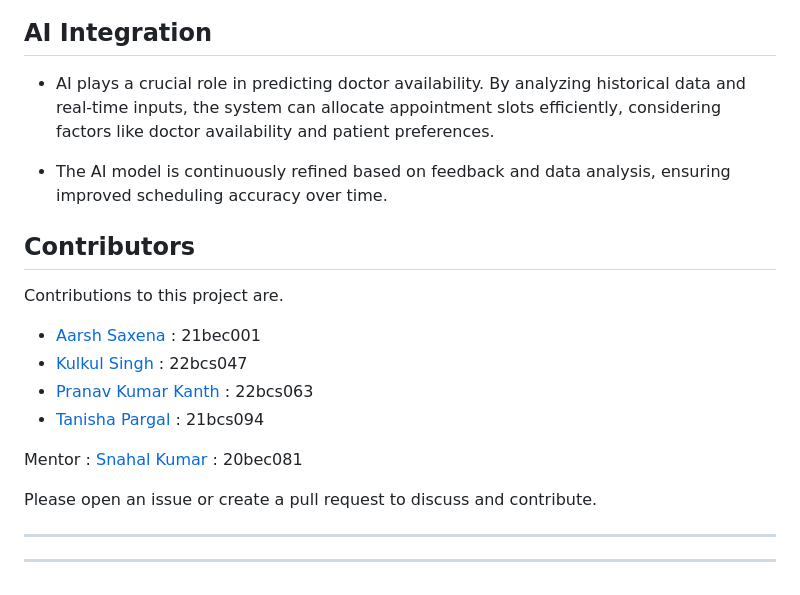
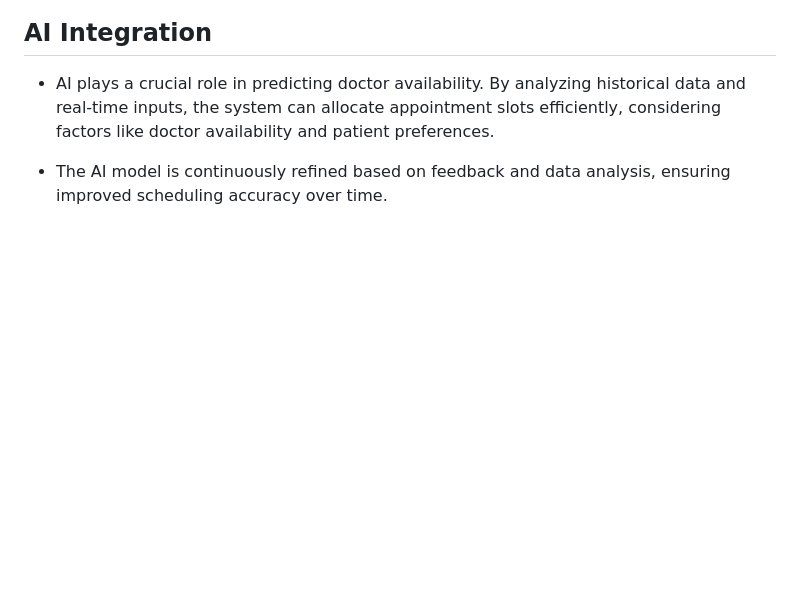
Before and after one commit to PrachayKumar/Patient-Care, a Markdown page: M2T1-Doctor_Appointment-main/README.md, the part around the change. GitHub-like rendering; blank space fills up the shorter version.

```diff
--- a/M2T1-Doctor_Appointment-main/README.md
+++ b/M2T1-Doctor_Appointment-main/README.md
@@ -70,17 +70,3 @@ In healthcare, efficient appointment scheduling is crucial to ensure patients re
 - AI plays a crucial role in predicting doctor availability. By analyzing historical data and real-time inputs, the system can allocate appointment slots efficiently, considering factors like doctor availability and patient preferences.
 
 - The AI model is continuously refined based on feedback and data analysis, ensuring improved scheduling accuracy over time.
-
-## Contributors
-
-Contributions to this project are.
-- [Aarsh Saxena](https://github.com/aarshsaxena) : 21bec001
-- [Kulkul Singh](https://github.com/Techkulkul) : 22bcs047
-- [Pranav Kumar Kanth](https://github.com/pranavkanth) : 22bcs063
-- [Tanisha Pargal](https://github.com/TanishaPargal) : 21bcs094
-
-Mentor : [Snahal Kumar](https://github.com/snahal04) : 20bec081
-
-Please open an issue or create a pull request to discuss and contribute.
-___
----
```
